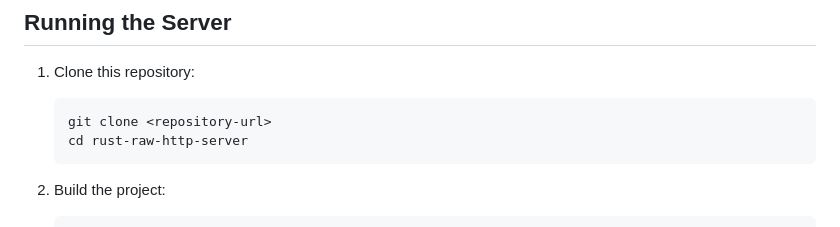
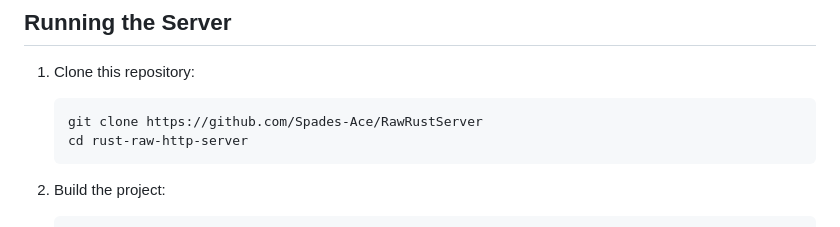
Before and after one commit to Spades-Ace/RawRustServer, a Markdown page: README.md, the part around the change. Rendered like a GitHub page.

````diff
--- a/README.md
+++ b/README.md
@@ -55,7 +55,7 @@ rustup update
 1. Clone this repository:
 
    ```bash
-   git clone <repository-url>
+   git clone https://github.com/Spades-Ace/RawRustServer
    cd rust-raw-http-server
    ```
 
````
